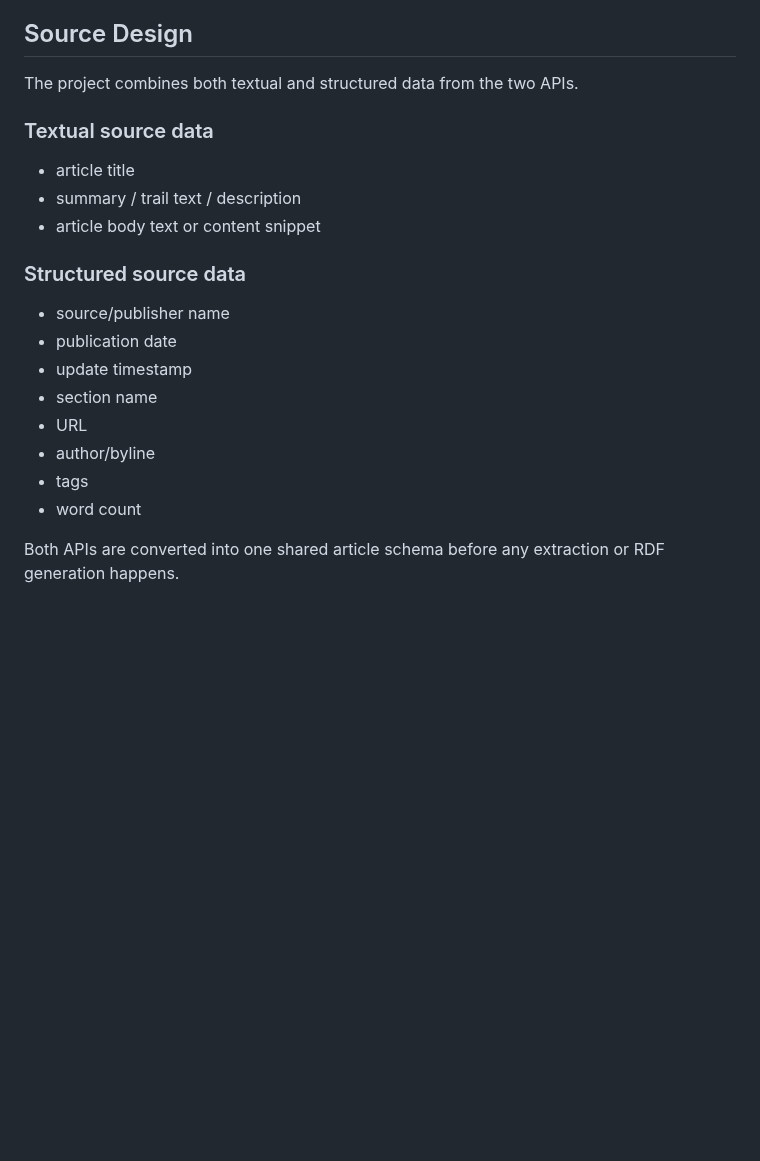
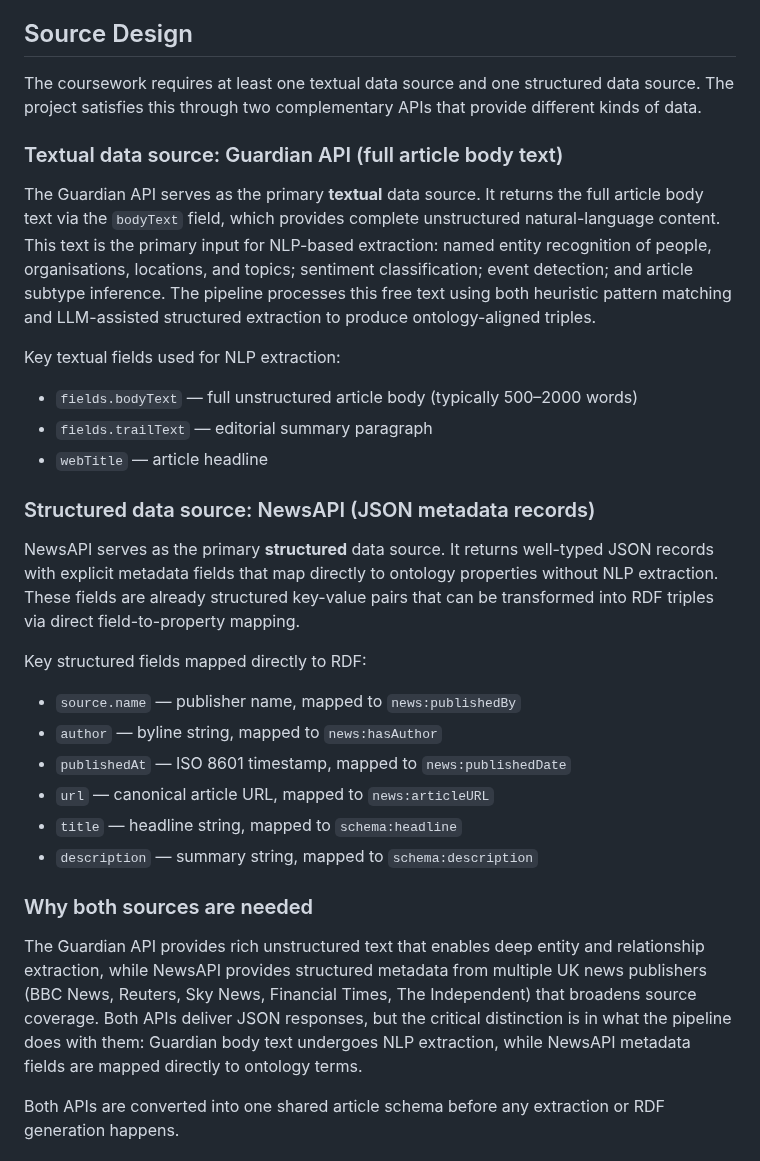
Before and after one commit to ADI-0519/5CCSAKNE-CW2, a Markdown page: docs/mapping_specification.md, the part around the change. Drawn GitHub-style; blank space fills up the shorter version.

Commit message:
Frame Guardian as textual source and NewsAPI as structured source

```diff
--- a/docs/mapping_specification.md
+++ b/docs/mapping_specification.md
@@ -22,24 +22,32 @@ This is important because some ontology terms are populated directly from source
 
 ## Source Design
 
-The project combines both textual and structured data from the two APIs.
+The coursework requires at least one textual data source and one structured data source. The project satisfies this through two complementary APIs that provide different kinds of data.
 
-### Textual source data
+### Textual data source: Guardian API (full article body text)
 
-- article title
-- summary / trail text / description
-- article body text or content snippet
+The Guardian API serves as the primary **textual** data source. It returns the full article body text via the `bodyText` field, which provides complete unstructured natural-language content. This text is the primary input for NLP-based extraction: named entity recognition of people, organisations, locations, and topics; sentiment classification; event detection; and article subtype inference. The pipeline processes this free text using both heuristic pattern matching and LLM-assisted structured extraction to produce ontology-aligned triples.
 
-### Structured source data
+Key textual fields used for NLP extraction:
+- `fields.bodyText` — full unstructured article body (typically 500–2000 words)
+- `fields.trailText` — editorial summary paragraph
+- `webTitle` — article headline
 
-- source/publisher name
-- publication date
-- update timestamp
-- section name
-- URL
-- author/byline
-- tags
-- word count
+### Structured data source: NewsAPI (JSON metadata records)
+
+NewsAPI serves as the primary **structured** data source. It returns well-typed JSON records with explicit metadata fields that map directly to ontology properties without NLP extraction. These fields are already structured key-value pairs that can be transformed into RDF triples via direct field-to-property mapping.
+
+Key structured fields mapped directly to RDF:
+- `source.name` — publisher name, mapped to `news:publishedBy`
+- `author` — byline string, mapped to `news:hasAuthor`
+- `publishedAt` — ISO 8601 timestamp, mapped to `news:publishedDate`
+- `url` — canonical article URL, mapped to `news:articleURL`
+- `title` — headline string, mapped to `schema:headline`
+- `description` — summary string, mapped to `schema:description`
+
+### Why both sources are needed
+
+The Guardian API provides rich unstructured text that enables deep entity and relationship extraction, while NewsAPI provides structured metadata from multiple UK news publishers (BBC News, Reuters, Sky News, Financial Times, The Independent) that broadens source coverage. Both APIs deliver JSON responses, but the critical distinction is in what the pipeline does with them: Guardian body text undergoes NLP extraction, while NewsAPI metadata fields are mapped directly to ontology terms.
 
 Both APIs are converted into one shared article schema before any extraction or RDF generation happens.
 
```
